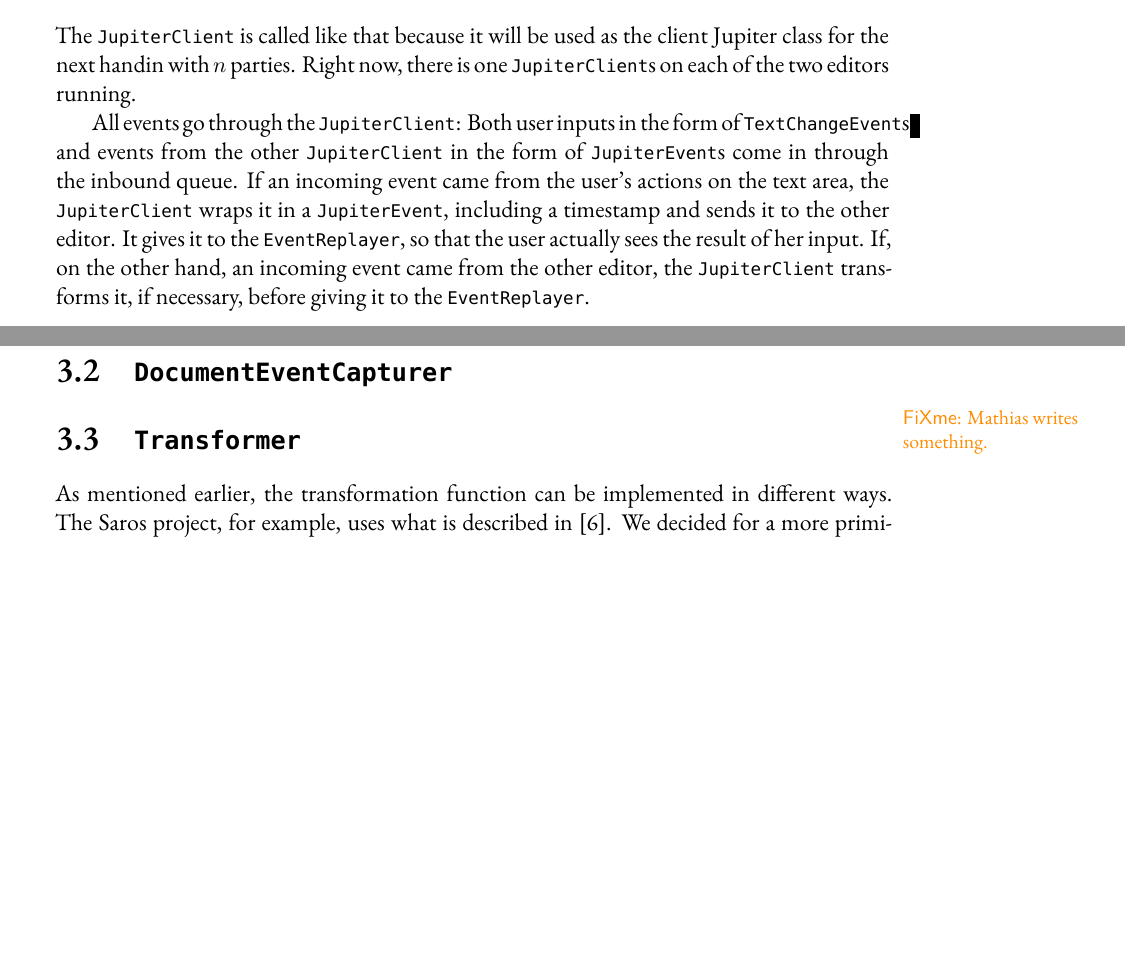
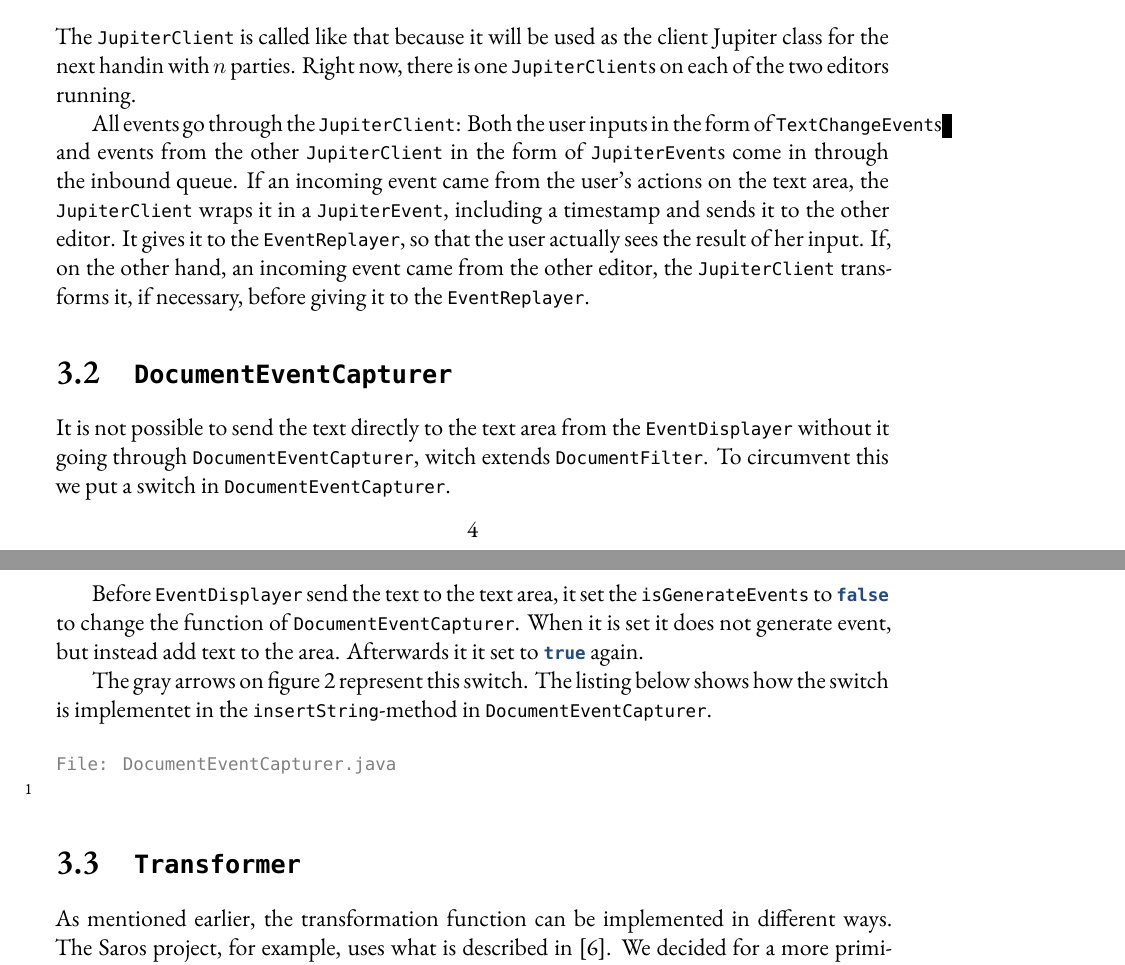
Before and after one commit to rmoehn/dDist, a LaTeX book (ex11-handin/1864-ex11.tex): two parts of pages 4 and 5 of 6, joined at a grey line, cut so that both start at the same text, the shorter picture padded with empty space. Compiled offline with XeLaTeX; a missing font is replaced by an installed copy or a similar font.

Commit message:
Rapport: DocumentEventCaputurer section

```diff
--- a/ex11-handin/1864-ex11.tex
+++ b/ex11-handin/1864-ex11.tex
@@ -330,7 +330,7 @@ the client Jupiter class for the next handin with $n$ parties. Right
 now, there is one \mil{JupiterClient}s on each of the two editors
 running.
 
-All events go through the \mil{JupiterClient}: Both user inputs in the
+All events go through the \mil{JupiterClient}: Both the user inputs in the
 form of \mil{TextChangeEvent}s and events from the other
 \mil{JupiterClient} in the form of \mil{JupiterEvent}s come in through
 the inbound queue.  If an incoming event came from the user's actions on
@@ -343,9 +343,22 @@ giving it to the \mil{EventReplayer}.
 
 
 \section{\mil{DocumentEventCapturer}}
-%\inmnt{195}{228}{DocumentEventCapturer.java}
-\fxwarning{Mathias writes something.}
+It is not possible to send the text directly to the text area from the
+\mil{EventDisplayer} without it going through
+\mil{DocumentEventCapturer}, witch extends \mil{DocumentFilter}. To
+circumvent this we put a switch in \mil{DocumentEventCapturer}.
 
+Before \mil{EventDisplayer} send the text to the text area, it set the
+\mil{isGenerateEvents} to \mil{false} to change the function of
+\mil{DocumentEventCapturer}. When it is set it does not generate
+event, but instead add text to the area. Afterwards it it set to
+\mil{true} again.
+
+The gray arrows on figure \ref{fig:event} represent this switch.  The
+listing below shows how the switch is implementet in the \mil{insertString}-method in
+\mil{DocumentEventCapturer}.
+
+\inmnt{41}{51}{DocumentEventCapturer.java}
 
 \section{\mil{Transformer}}
 
```
Also changed, not shown: ex11-handin/1864-ex11.pdf, ex11-handin/1864-ex11.tex (4 more changed lines).
